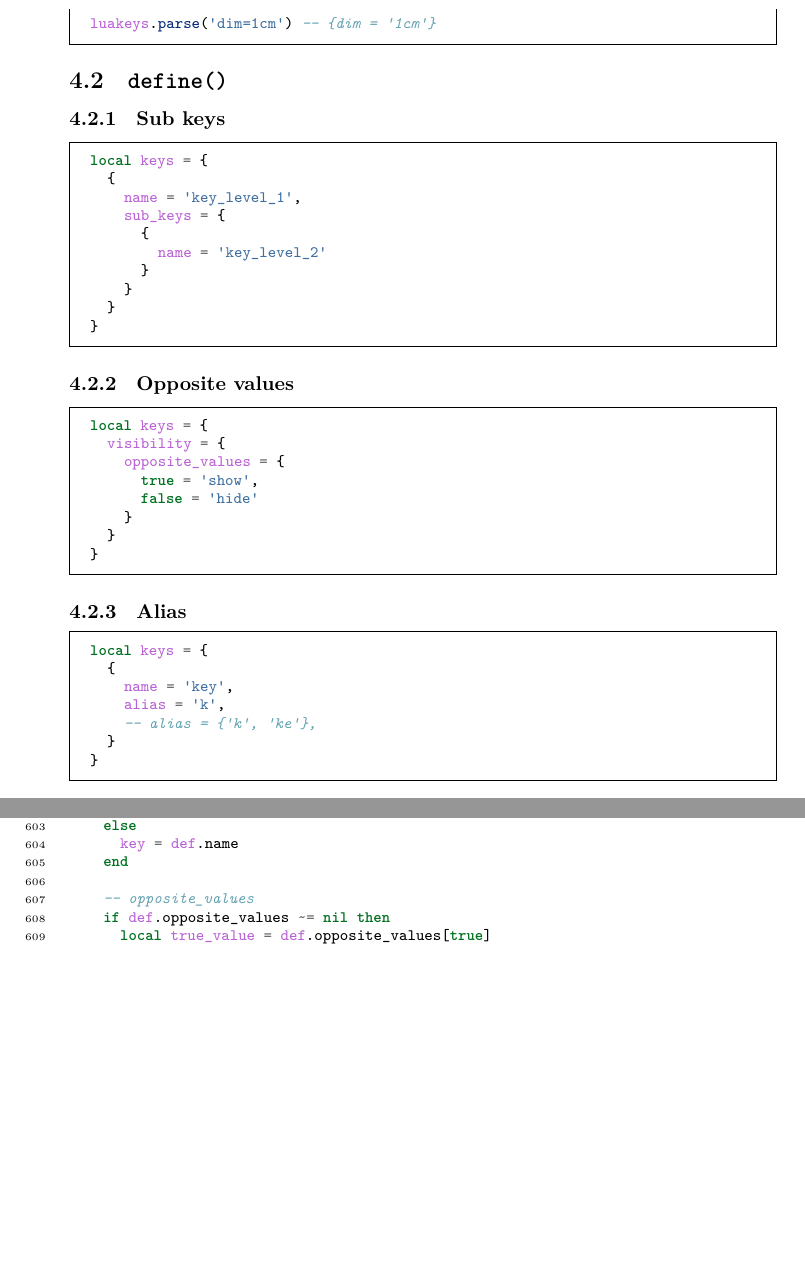
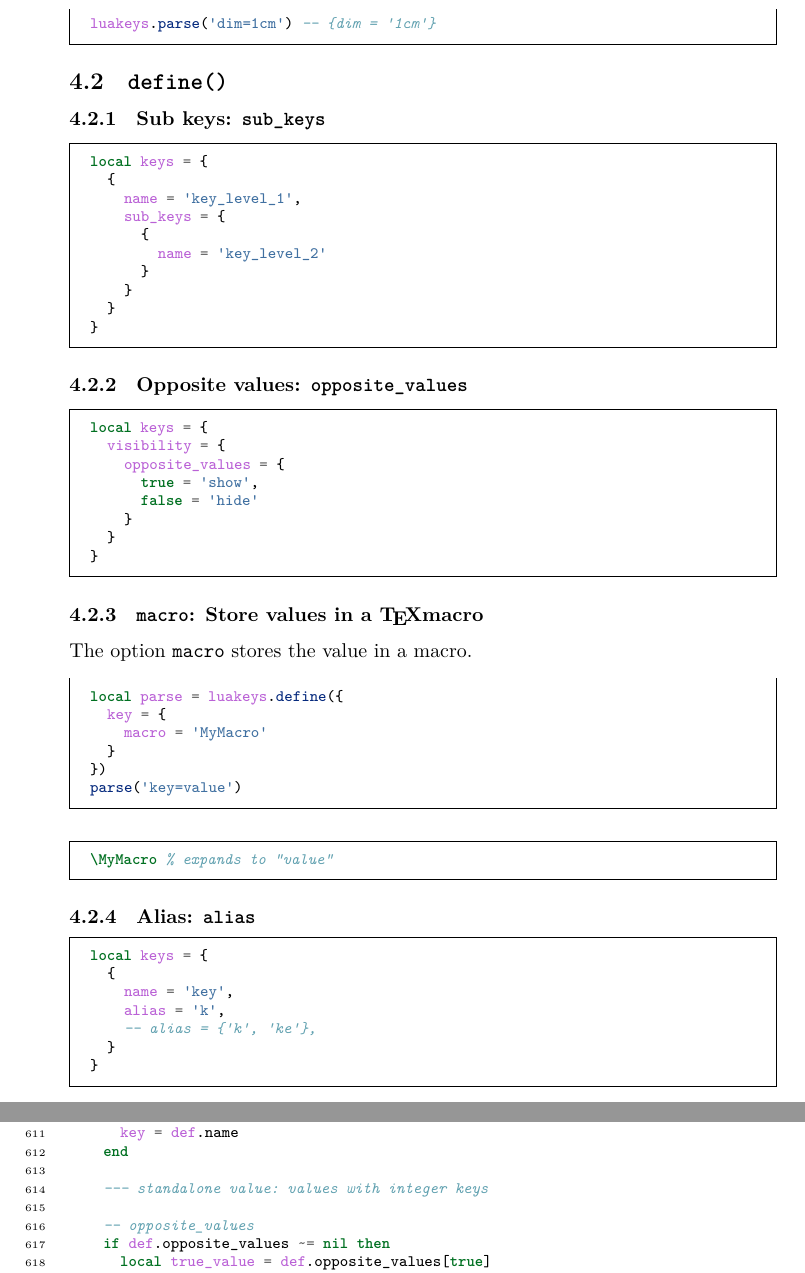
Before and after one commit to Josef-Friedrich/luakeys, a LaTeX document (luakeys-doc.tex): two parts of pages 11 and 23 of 30, joined at a grey line, cut so that both start at the same text, the shorter picture padded with empty space. Compiled offline with LuaLaTeX.

Commit message:
New option: macro

```diff
--- a/luakeys-doc.tex
+++ b/luakeys-doc.tex
@@ -561,7 +561,7 @@ luakeys.parse('dim=1cm') -- {dim = '1cm'}
 
 \subsection{\texttt{define()}}
 
-\subsubsection{Sub keys}
+\subsubsection{Sub keys: \texttt{sub\_keys}}
 
 \begin{minted}{lua}
 local keys = {
@@ -576,7 +576,7 @@ local keys = {
 }
 \end{minted}
 
-\subsubsection{Opposite values}
+\subsubsection{Opposite values: \texttt{opposite\_values}}
 
 \begin{minted}{lua}
 local keys = {
@@ -589,7 +589,24 @@ local keys = {
 }
 \end{minted}
 
-\subsubsection{Alias}
+\subsubsection{\texttt{macro}: Store values in a \TeX macro}
+
+The option \texttt{macro} stores the value in a macro.
+
+\begin{minted}{lua}
+local parse = luakeys.define({
+  key = {
+    macro = 'MyMacro'
+  }
+})
+parse('key=value')
+\end{minted}
+
+\begin{minted}{latex}
+\MyMacro % expands to “value”
+\end{minted}
+
+\subsubsection{Alias: \texttt{alias}}
 
 \begin{minted}{lua}
 local keys = {
```
Also changed, not shown: luakeys.lua (+16 -0 lines), 1 other file.
